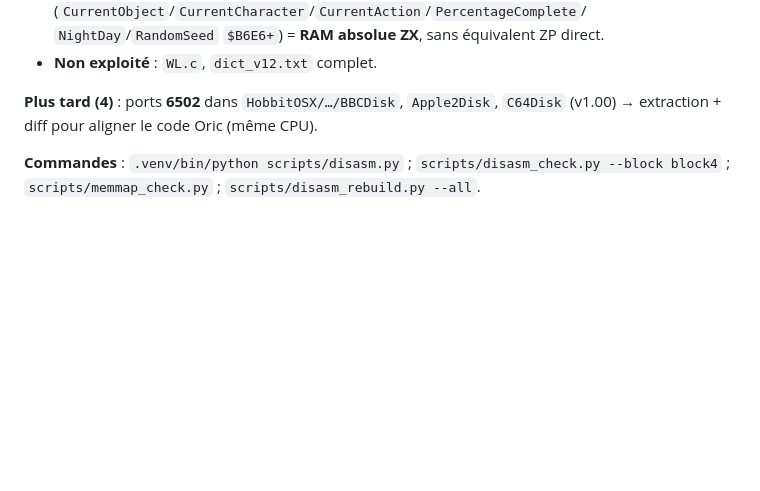
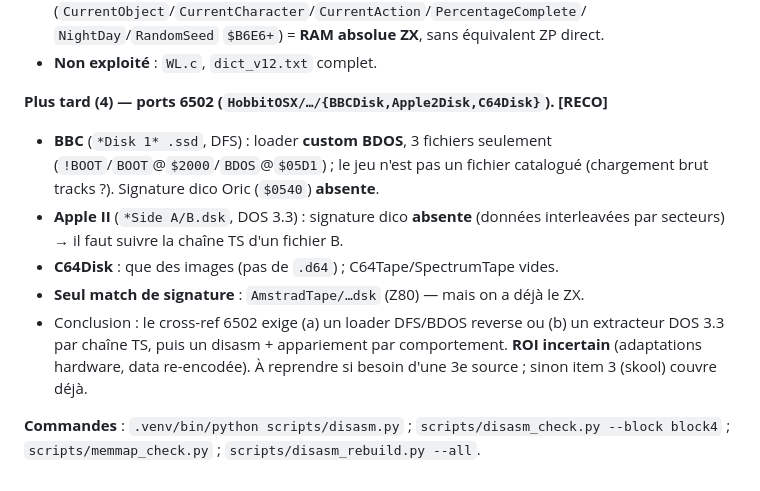
Before and after one commit to cgimenez/hobbit, a Markdown page: docs/status.md, the part around the change. Drawn GitHub-style; blank space fills up the shorter version.

Commit message:
docs: reconnaissance des ports 6502 (BBC/Apple/C64) pour le cross-ref

```diff
--- a/docs/status.md
+++ b/docs/status.md
@@ -1011,8 +1011,18 @@ Non exploité : `WL.c` (98 K, logique carte/menus) et `dict_v12.txt`/`rooms_v12.
   `NightDay`/`RandomSeed` `$B6E6+`) = **RAM absolue ZX**, sans équivalent ZP direct.
 - **Non exploité** : `WL.c`, `dict_v12.txt` complet.
 
-**Plus tard (4)** : ports **6502** dans `HobbitOSX/…/BBCDisk`, `Apple2Disk`,
-`C64Disk` (v1.00) → extraction + diff pour aligner le code Oric (même CPU).
+**Plus tard (4) — ports 6502 (`HobbitOSX/…/{BBCDisk,Apple2Disk,C64Disk}`). [RECO]**
+- **BBC** (`*Disk 1* .ssd`, DFS) : loader **custom BDOS**, 3 fichiers seulement
+  (`!BOOT`/`BOOT`@`$2000`/`BDOS`@`$05D1`) ; le jeu n'est pas un fichier catalogué
+  (chargement brut tracks ?). Signature dico Oric (`$0540`) **absente**.
+- **Apple II** (`*Side A/B.dsk`, DOS 3.3) : signature dico **absente** (données
+  interleavées par secteurs) → il faut suivre la chaîne TS d'un fichier B.
+- **C64Disk** : que des images (pas de `.d64`) ; C64Tape/SpectrumTape vides.
+- **Seul match de signature** : `AmstradTape/…dsk` (Z80) — mais on a déjà le ZX.
+- Conclusion : le cross-ref 6502 exige (a) un loader DFS/BDOS reverse ou (b) un
+  extracteur DOS 3.3 par chaîne TS, puis un disasm + appariement par
+  comportement. **ROI incertain** (adaptations hardware, data re-encodée).
+  À reprendre si besoin d'une 3e source ; sinon item 3 (skool) couvre déjà.
 
 **Commandes** : `.venv/bin/python scripts/disasm.py` ; `scripts/disasm_check.py
 --block block4` ; `scripts/memmap_check.py` ; `scripts/disasm_rebuild.py --all`.
```
